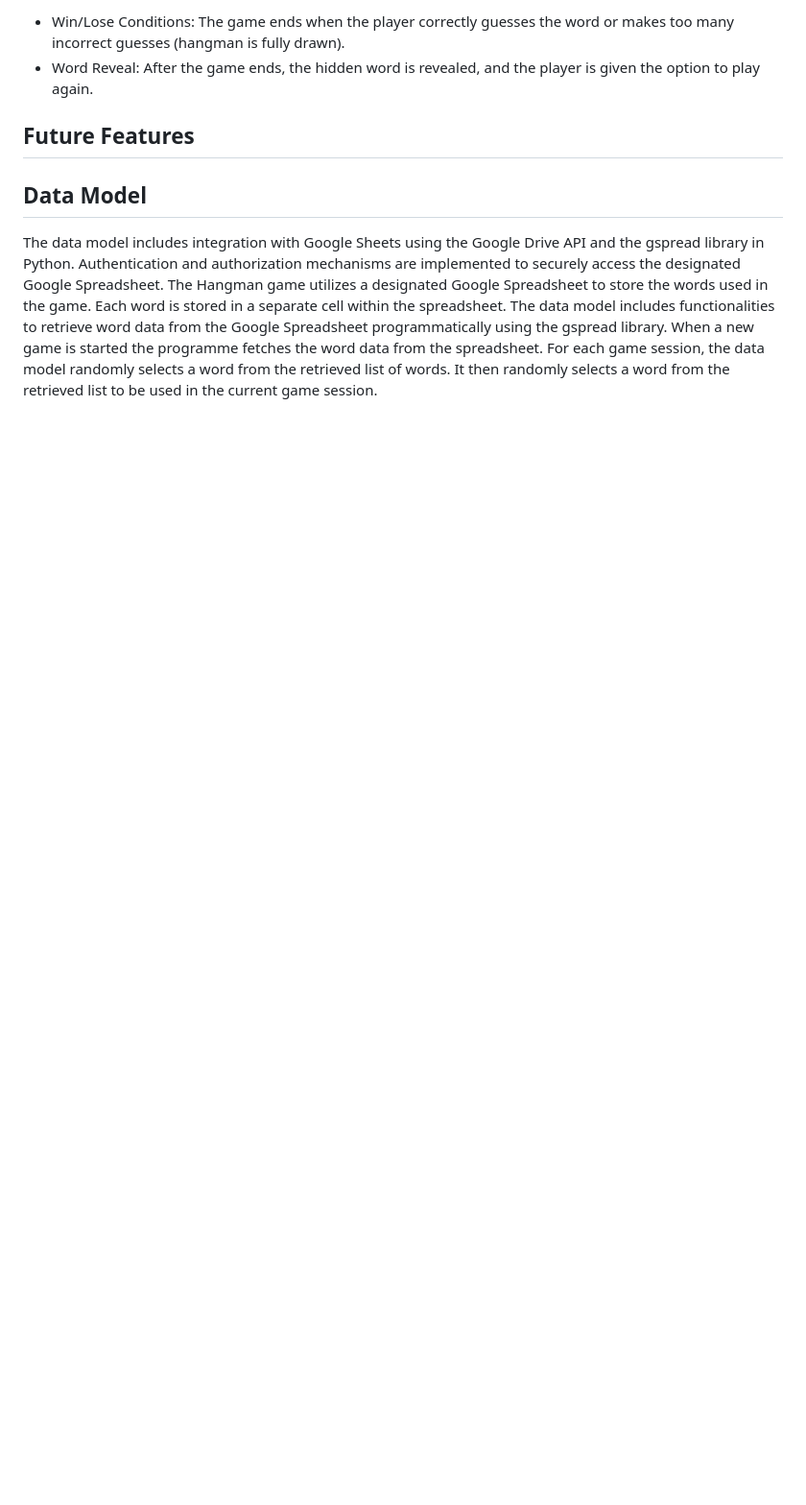
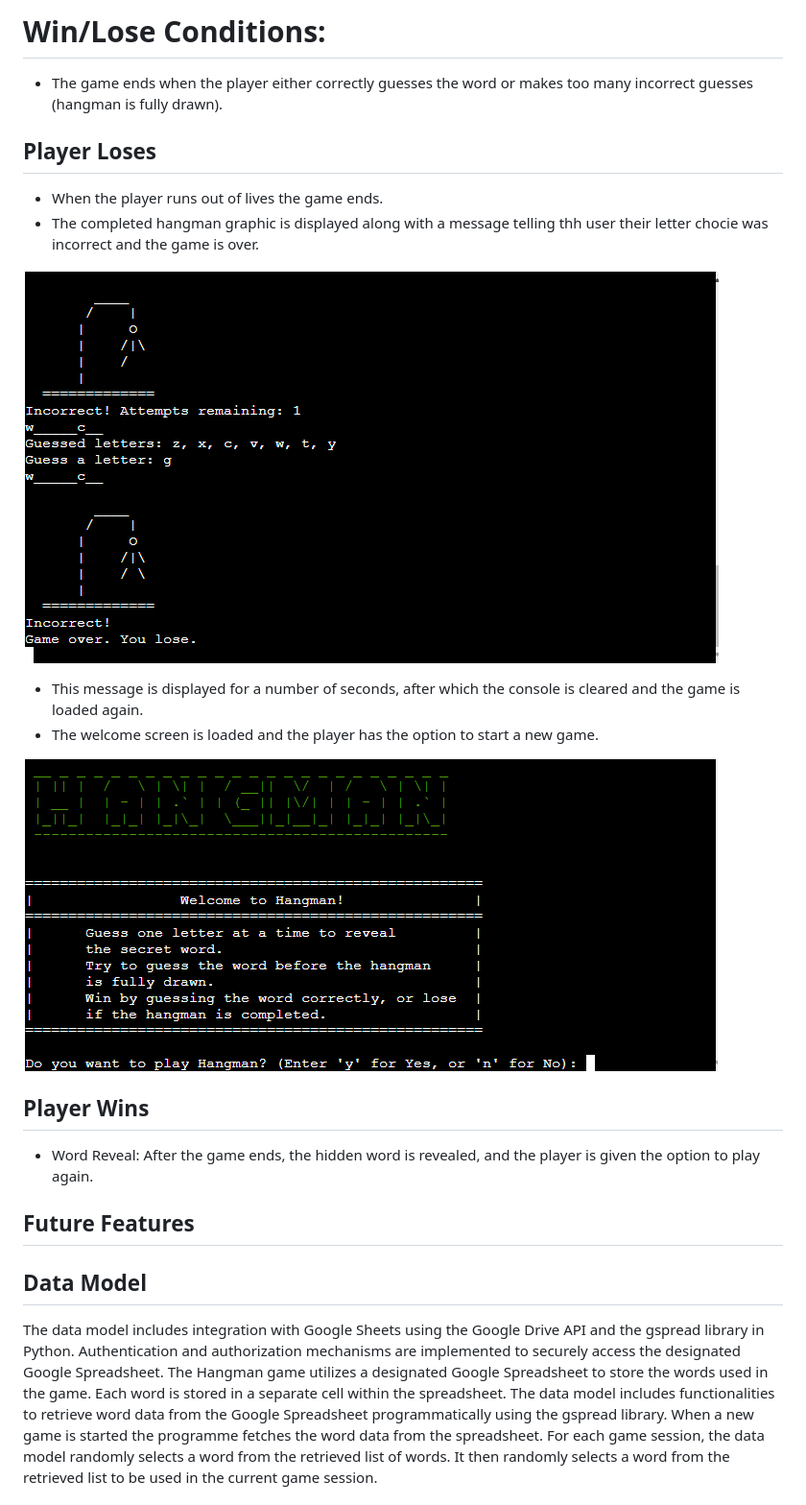
Before and after one commit to ProfessorJames/hangman, a Markdown page: README.md, the part around the change printed below. Shown: that part at 96% size. GitHub-like rendering; pictures changed too: assets/images/incorrect_guess6.png (added); blank space fills up the shorter version.

Commit message:
DOCS - update features section in readme

```diff
--- a/README.md
+++ b/README.md
@@ -75,5 +75,20 @@ Enjoy playing Hangman against the computer in our Python CLI game!
 
-- Win/Lose Conditions: The game ends when the player correctly guesses the word or makes too many incorrect guesses (hangman is fully drawn).
+# Win/Lose Conditions:
+* The game ends when the player either correctly guesses the word or makes too many incorrect guesses (hangman is fully drawn).
+
+## Player Loses
+* When the player runs out of lives the game ends.
+* The completed hangman graphic is displayed along with a message telling thh user their letter chocie was incorrect and the game is over.
+
+![incorrect guess six](assets/images/incorrect_guess6.png)
+
+* This message is displayed for a number of seconds, after which the console is cleared and the game is loaded again.
+* The welcome screen is loaded and the player has the option to start a new game.
+
+![welcome screen](assets/images/welcome_screen.png)
+
+## Player Wins
+
 - Word Reveal: After the game ends, the hidden word is revealed, and the player is given the option to play again.
 ## Future Features
 
```
Also changed, not shown: other parts of README.md (+1 -2 lines), assets/images/incorrect_guess5.png (added).
